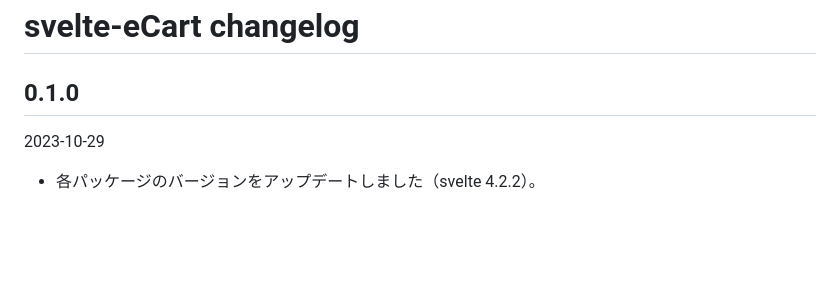
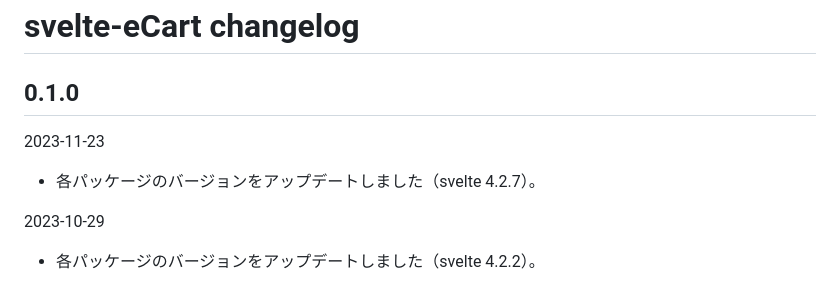
Before and after one commit to ru-museum/svelte-eCart, a Markdown page: CHANGELOG.md, the part around the change. Drawn GitHub-style; blank space fills up the shorter version.

```diff
--- a/CHANGELOG.md
+++ b/CHANGELOG.md
@@ -1,6 +1,9 @@
 # svelte-eCart changelog
 
 ## 0.1.0
+
+2023-11-23
+- 各パッケージのバージョンをアップデートしました（svelte 4.2.7）。
 
 2023-10-29
 - 各パッケージのバージョンをアップデートしました（svelte 4.2.2）。
```
